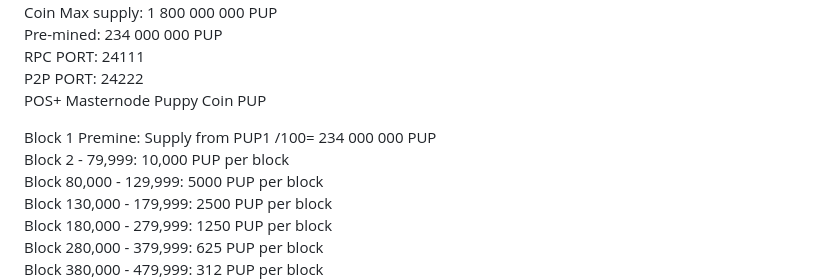
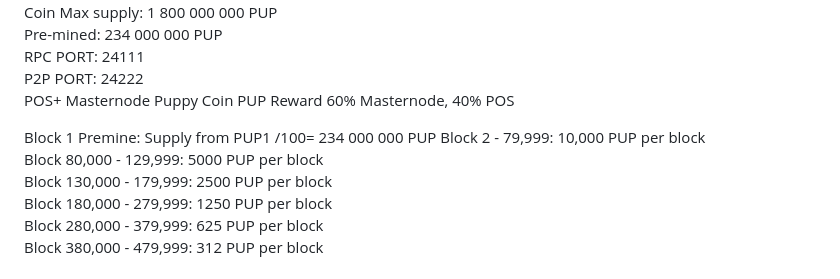
Before and after one commit to Ortonder/Puppy-Coin-Core, a Markdown page: README.md, the part around the change. GitHub-like rendering.

```diff
--- a/README.md
+++ b/README.md
@@ -12,10 +12,9 @@ Coin Max supply: 1 800 000 000 PUP
 Pre-mined: 234 000 000 PUP
 RPC PORT: 24111
 P2P PORT: 24222
-POS+ Masternode Puppy Coin PUP
+POS+ Masternode Puppy Coin PUP                                                                                                                                                                                                                                                 Reward 60% Masternode, 40% POS
 
-Block 1 Premine: Supply from PUP1 /100= 234 000 000 PUP
-Block 2 - 79,999: 10,000 PUP per block
+Block 1 Premine: Supply from PUP1 /100= 234 000 000 PUP                                                                                                                                                                                                                          Block 2 - 79,999: 10,000 PUP per block
 Block 80,000 - 129,999: 5000 PUP per block
 Block 130,000 - 179,999: 2500 PUP per block
 Block 180,000 - 279,999: 1250 PUP per block
```
